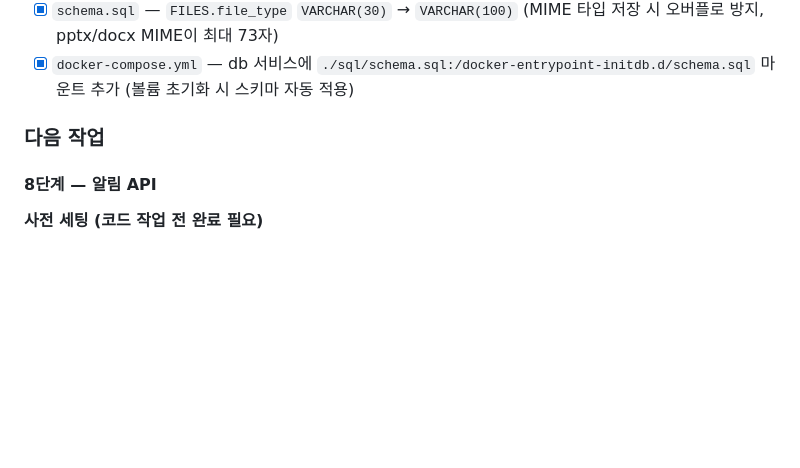
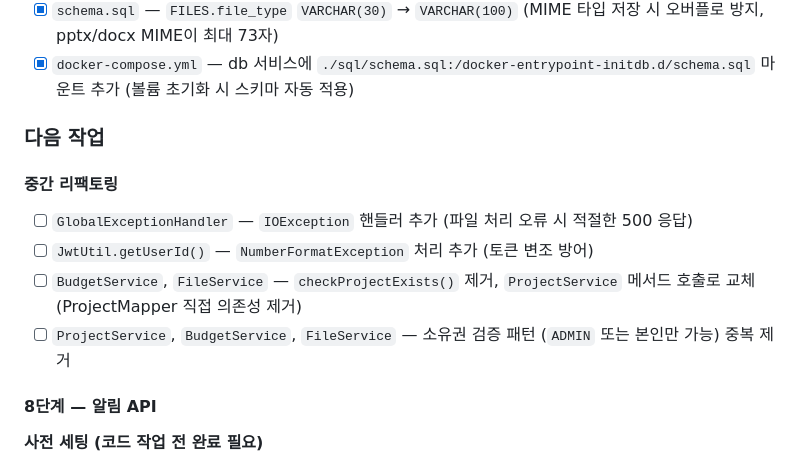
Before and after one commit to psh140/retrack, a Markdown page: CLAUDE.md, the part around the change. GitHub-like rendering; blank space fills up the shorter version.

Commit message:
docs: 중간 리팩토링 항목 추가 및 불필요한 항목 제거
- 중간 리팩토링 섹션 추가 (8단계 전 진행)
- 포트폴리오 목적에 맞게 실질적 가치 있는 항목만 유지
  - IOException 핸들러 누락, JwtUtil 변조 방어, 중복 코드 제거

Co-Authored-By: Claude Sonnet 4.6 <noreply@anthropic.com>

```diff
--- a/CLAUDE.md
+++ b/CLAUDE.md
@@ -450,6 +450,12 @@ DB 작업이 모두 성공한 후 API 호출하는 방식으로 구현하세요.
 
 ### 다음 작업
 
+#### 중간 리팩토링
+- [ ] `GlobalExceptionHandler` — `IOException` 핸들러 추가 (파일 처리 오류 시 적절한 500 응답)
+- [ ] `JwtUtil.getUserId()` — `NumberFormatException` 처리 추가 (토큰 변조 방어)
+- [ ] `BudgetService`, `FileService` — `checkProjectExists()` 제거, `ProjectService` 메서드 호출로 교체 (ProjectMapper 직접 의존성 제거)
+- [ ] `ProjectService`, `BudgetService`, `FileService` — 소유권 검증 패턴 (`ADMIN` 또는 본인만 가능) 중복 제거
+
 #### 8단계 — 알림 API
 
 **사전 세팅 (코드 작업 전 완료 필요)**
```
